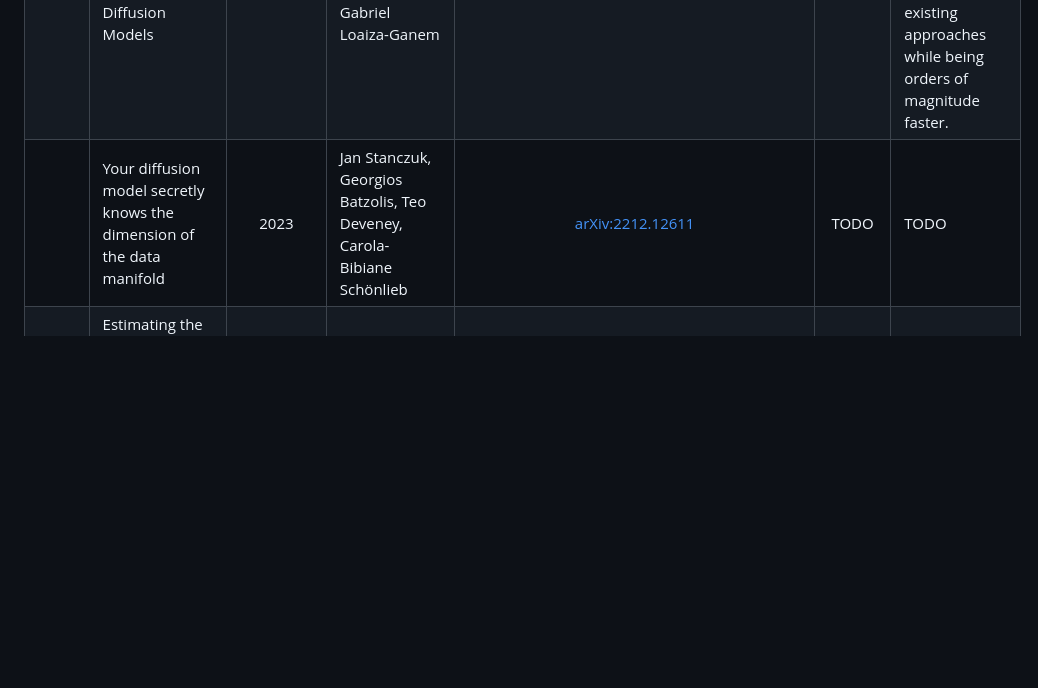
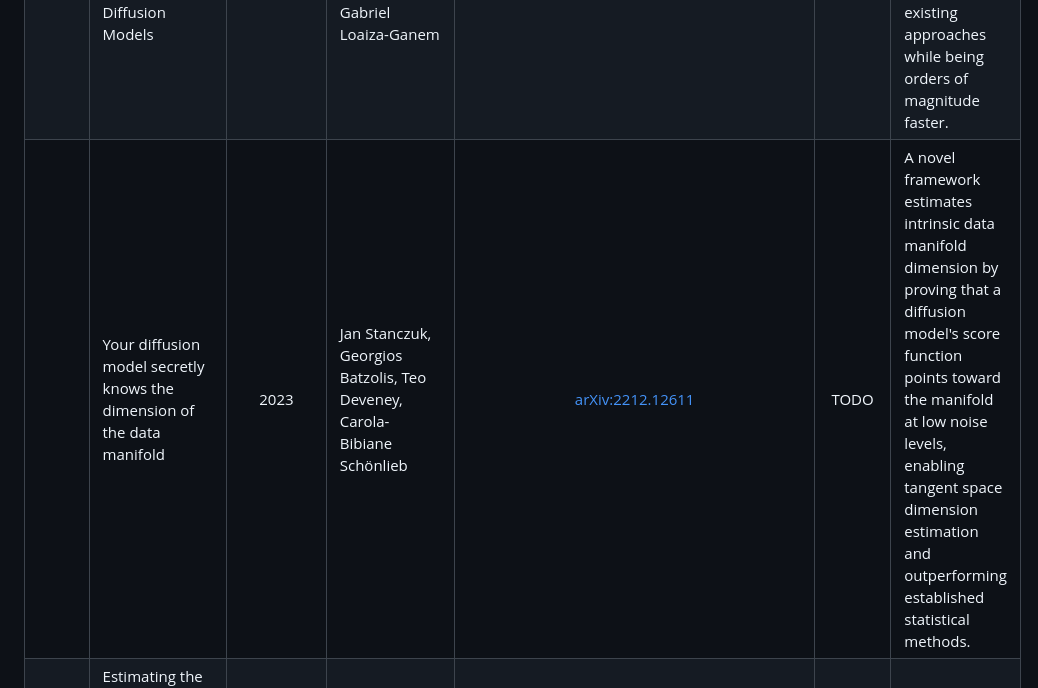
Before and after one commit to intsystems/2026-Project-211, a Markdown page: LINKREVIEW.md, the part around the change. Rendered like a GitHub page; blank space fills up the shorter version.

```diff
--- a/LINKREVIEW.md
+++ b/LINKREVIEW.md
@@ -10,7 +10,7 @@
 | :--- | :--- | :---: | :--- | :---: | :---: | :--- |
 | Topic #1 | Paper Title | Publishing Year | Author #1 et al. | [arXiv/DOI]() | [GitHub]() | Short summary to be inserted in the Related Work section |
 |  | A Geometric View of Data Complexity: Efficient Local Intrinsic Dimension Estimation with Diffusion Models | 2024 | Hamidreza Kamkari, Brendan Leigh Ross, Rasa Hosseinzadeh, Jesse C. Cresswell, Gabriel Loaiza-Ganem | [arXiv:2406.03537](https://arxiv.org/abs/2406.03537) | TODO | FLIPD is a new method that efficiently and accurately estimates data complexity by leveraging diffusion models, outperforming existing approaches while being orders of magnitude faster.|
-|  | Your diffusion model secretly knows the dimension of the data manifold | 2023 | Jan Stanczuk, Georgios Batzolis, Teo Deveney, Carola-Bibiane Schönlieb | [arXiv:2212.12611](https://arxiv.org/abs/2212.12611) | TODO | TODO |
+|  | Your diffusion model secretly knows the dimension of the data manifold | 2023 | Jan Stanczuk, Georgios Batzolis, Teo Deveney, Carola-Bibiane Schönlieb | [arXiv:2212.12611](https://arxiv.org/abs/2212.12611) | TODO |A novel framework estimates intrinsic data manifold dimension by proving that a diffusion model's score function points toward the manifold at low noise levels, enabling tangent space dimension estimation and outperforming established statistical methods. |
 |  | Estimating the effective dimension of large biological datasets using fisher separability analysis | 2019 | Luca Albergante, Jonathan Bac, and Andrei Zinovyev | [arXiv:1901.06328](https://arxiv.org/abs/1901.06328) | TODO | TODO |
 |  | Dimensionality-aware outlier detection. | 2024 | Alastair Anderberg, James Bailey, Ricardo JGB Campello, Michael E Houle, Henrique O Marques, Miloš Radovanovic, and Arthur Zimek. | [arXiv:2401.05453](https://arxiv.org/abs/2401.05453) | TODO | TODO |
 |  | Reverse-time diffusion equation models | 1982 | Brian DO Anderson | [paper](https://www.sciencedirect.com/science/article/pii/0304414982900515) | TODO | TODO |
```
